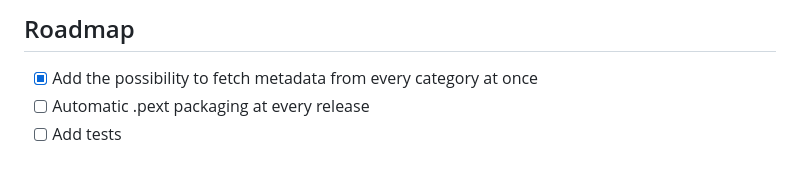
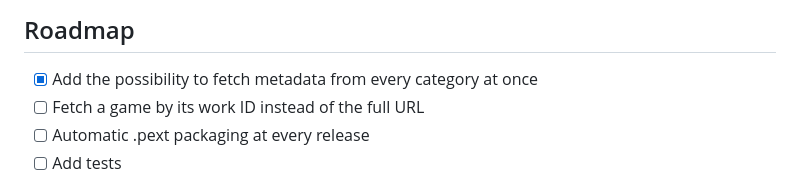
Before and after one commit to Mysterken/DLsiteMetadata, a Markdown page: README.md, the part around the change. GitHub-like rendering.

Commit message:
add work ID TODO

```diff
--- a/README.md
+++ b/README.md
@@ -64,6 +64,7 @@ You can configure the plugin by going to the plugin settings and setting the fol
 ## Roadmap
 
 - [x] Add the possibility to fetch metadata from every category at once
+- [ ] Fetch a game by its work ID instead of the full URL
 - [ ] Automatic .pext packaging at every release
 - [ ] Add tests
 
```
